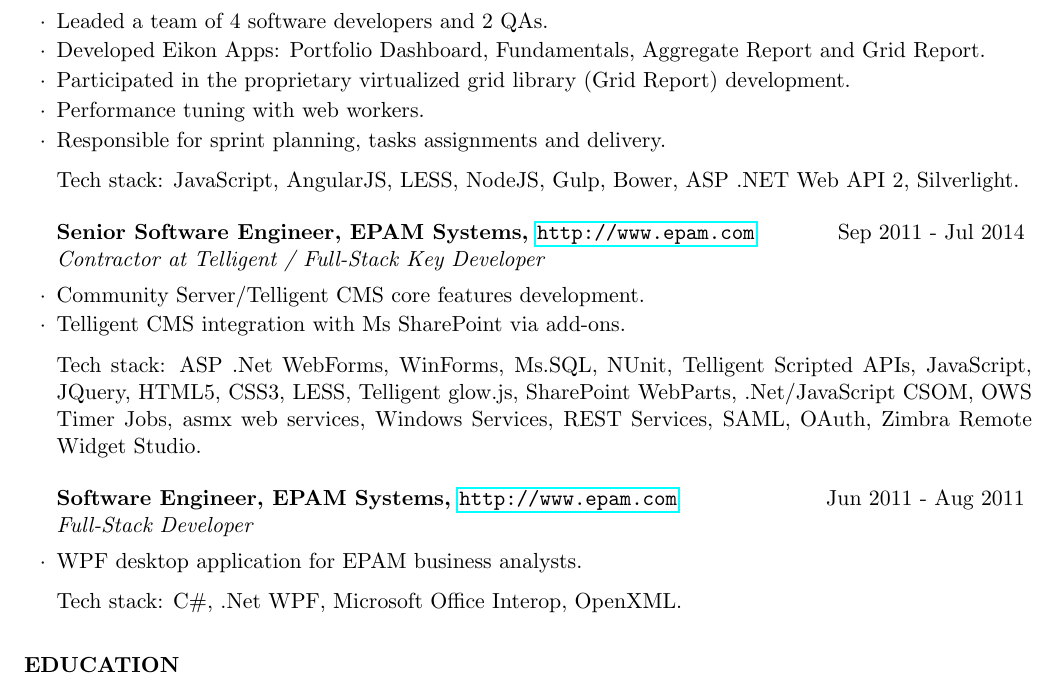
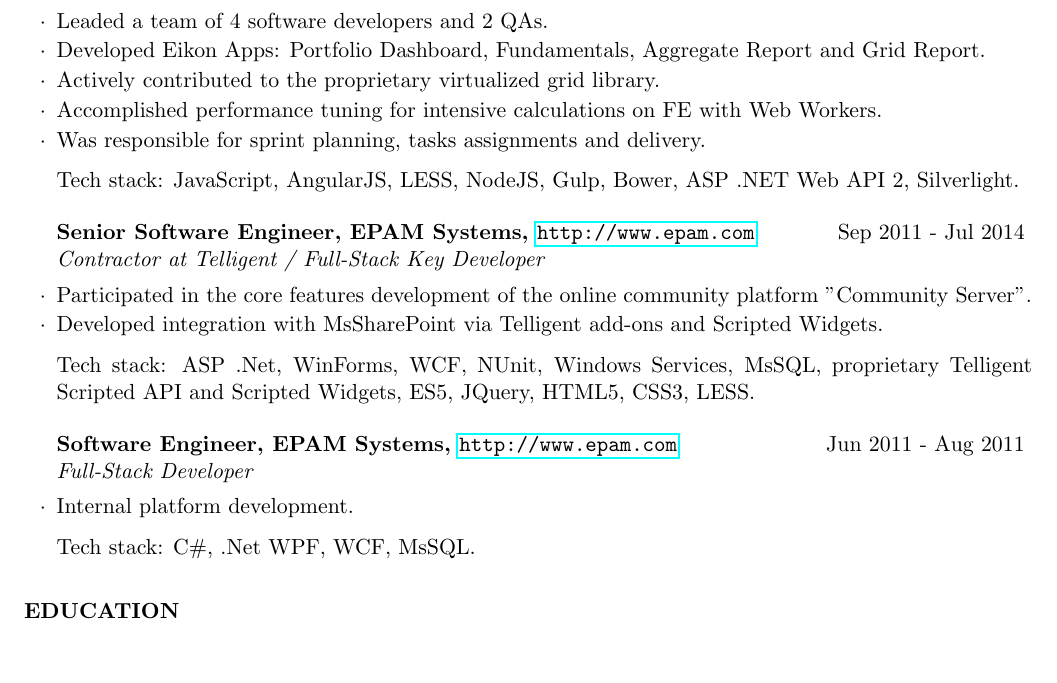
Before and after one commit to ddoronin/cv, a LaTeX CV (cv.tex): part of page 2 of 2, cut so that both start at the same text, the shorter picture padded with empty space. Compiled offline with pdfLaTeX.

Commit message:
better description

```diff
--- a/cv.tex
+++ b/cv.tex
@@ -77,27 +77,25 @@
 \begin{rSubsection}{Lead Software Engineer, EPAM Systems, \url{http://www.epam.com}}{Aug 2014 - Dec 2015}{Contractor at Thomson Reuters / Team Lead, Key Front-End Developer}{}
 \item Leaded a team of 4 software developers and 2 QAs.
 \item Developed Eikon Apps: Portfolio Dashboard, Fundamentals, Aggregate Report and Grid Report.
-\item Participated in the proprietary virtualized grid library (Grid Report) development.
-\item Performance tuning with web workers.
-\item Responsible for sprint planning, tasks assignments and delivery.
+\item Actively contributed to the proprietary virtualized grid library.
+\item Accomplished performance tuning for intensive calculations on FE with Web Workers.
+\item Was responsible for sprint planning, tasks assignments and delivery.
 
 Tech stack: JavaScript, AngularJS, LESS, NodeJS, Gulp, Bower, ASP .NET Web API 2, Silverlight.
 \end{rSubsection}
 
 \begin{rSubsection}{Senior Software Engineer, EPAM Systems, \url{http://www.epam.com}}{Sep 2011 - Jul 2014}{Contractor at Telligent / Full-Stack Key Developer}{}
-\item Community Server/Telligent CMS core features development.
-\item Telligent CMS integration with Ms SharePoint via add-ons.
+\item Participated in the core features development of the online community platform "Community Server".
+\item Developed integration with MsSharePoint via Telligent add-ons and Scripted Widgets.
 
-Tech stack:  ASP .Net WebForms, WinForms, Ms.SQL, NUnit, Telligent Scripted APIs, JavaScript, JQuery, HTML5,
-CSS3, LESS, Telligent glow.js, SharePoint WebParts, .Net/JavaScript CSOM, OWS Timer Jobs, asmx web
-services, Windows Services, REST Services, SAML, OAuth, Zimbra Remote Widget Studio.
+Tech stack:  ASP .Net, WinForms, WCF, NUnit, Windows Services, MsSQL, proprietary Telligent Scripted API and Scripted Widgets, ES5, JQuery, HTML5, CSS3, LESS.
 \end{rSubsection}
 
 
 \begin{rSubsection}{Software Engineer, EPAM Systems, \url{http://www.epam.com}}{Jun 2011 - Aug 2011}{Full-Stack Developer}{}
-\item WPF desktop application for EPAM business analysts.
+\item Internal platform development.
 
-Tech stack: C\#, .Net WPF, Microsoft Office Interop, OpenXML.
+Tech stack: C\#, .Net WPF, WCF, MsSQL.
 \end{rSubsection}
 
 \end{rSection}
```
Also changed, not shown: cv.pdf.
